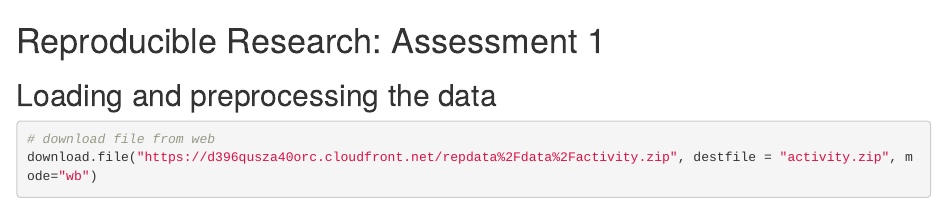
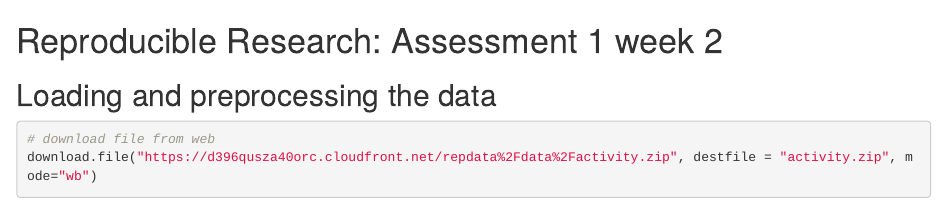
Before and after one commit to shreyakothavale/Reproducable_Research_week_2, an R Markdown document (PA1_template.Rmd): the page in a window 1100 px wide, from its top. Rendered offline with R 4.5, knitr and Pandoc, with nearby package versions; some code elsewhere in the file could not run offline.

Commit message:
Update PA1_template.Rmd

````diff
--- a/PA1_template.Rmd
+++ b/PA1_template.Rmd
@@ -1,4 +1,4 @@
-# Reproducible Research:  Assessment 1
+# Reproducible Research:  Assessment 1 week 2
 
 ## Loading and preprocessing the data
 ```{r loaddata}
````
